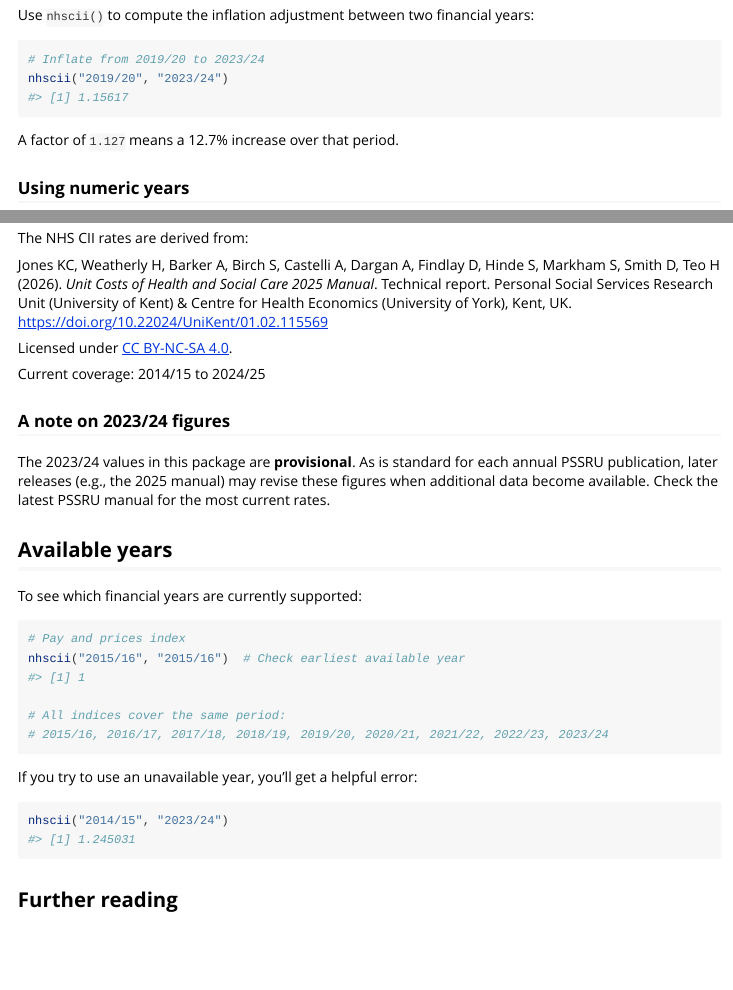
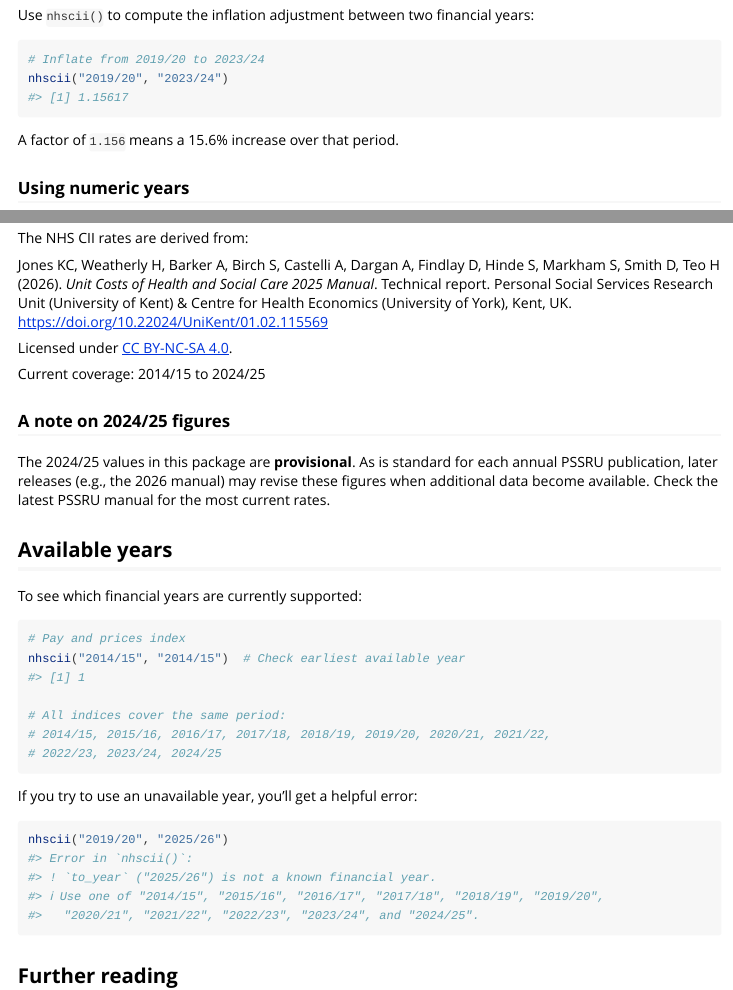
Before and after one commit to w-hardy/dmdprices, an R Markdown document (vignettes/nhscii.Rmd): the page in a window 1100 px wide, from 340 px down, and a second part further down, joined at a grey line. Rendered offline with R 4.5, knitr and Pandoc, with nearby package versions.

Commit message:
docs: refresh README and NHS CII vignettes for 0.6.2
README: the dose headline is 1000 mg of immediate-release metformin tablets (preparation = "tablet|none|oral"), with a note on the whole-bottle oral-solution group and the combination-product warning, a 900 mg over_delivery = "minimise" example, the multi-product pack warning, NHS CII outputs rerun on the current rates, 2024/25 as the provisional year, and the optional dmdDataLoader files. Vignettes: current NHS CII figures, 2024/25 provisional, full year coverage, and an error example that really errors. pkgdown home: link the dose optimisation article.

Co-Authored-By: Claude Opus 5.5 <noreply@anthropic.com>
Claude-Session: https://claude.ai/code/session_013FdrdQCBveeh4HzQUUekoF

````diff
--- a/vignettes/nhscii.Rmd
+++ b/vignettes/nhscii.Rmd
@@ -33,7 +33,7 @@ Use `nhscii()` to compute the inflation adjustment between two financial years:
 nhscii("2019/20", "2023/24")
 ```
 
-A factor of `1.127` means a 12.7% increase over that period.
+A factor of `1.156` means a 15.6% increase over that period.
 
 ### Using numeric years
 
@@ -144,9 +144,9 @@ Licensed under [CC BY-NC-SA 4.0](https://creativecommons.org/licenses/by-nc-sa/4
 
 Current coverage: 2014/15 to 2024/25
 
-### A note on 2023/24 figures
+### A note on 2024/25 figures
 
-The 2023/24 values in this package are **provisional**. As is standard for each annual PSSRU publication, later releases (e.g., the 2025 manual) may revise these figures when additional data become available. Check the latest PSSRU manual for the most current rates.
+The 2024/25 values in this package are **provisional**. As is standard for each annual PSSRU publication, later releases (e.g., the 2026 manual) may revise these figures when additional data become available. Check the latest PSSRU manual for the most current rates.
 
 ## Available years
 
@@ -154,16 +154,17 @@ To see which financial years are currently supported:
 
 ```{r}
 # Pay and prices index
-nhscii("2015/16", "2015/16")  # Check earliest available year
+nhscii("2014/15", "2014/15")  # Check earliest available year
 
 # All indices cover the same period:
-# 2015/16, 2016/17, 2017/18, 2018/19, 2019/20, 2020/21, 2021/22, 2022/23, 2023/24
+# 2014/15, 2015/16, 2016/17, 2017/18, 2018/19, 2019/20, 2020/21, 2021/22,
+# 2022/23, 2023/24, 2024/25
 ```
 
 If you try to use an unavailable year, you'll get a helpful error:
 
 ```{r, error = TRUE}
-nhscii("2014/15", "2023/24")
+nhscii("2019/20", "2025/26")
 ```
 
 ## Further reading
````
Also changed, not shown: pkgdown/index.md (+1 -0 lines), vignettes/data_sources_updates.Rmd (+2 -2 lines), README.md.
